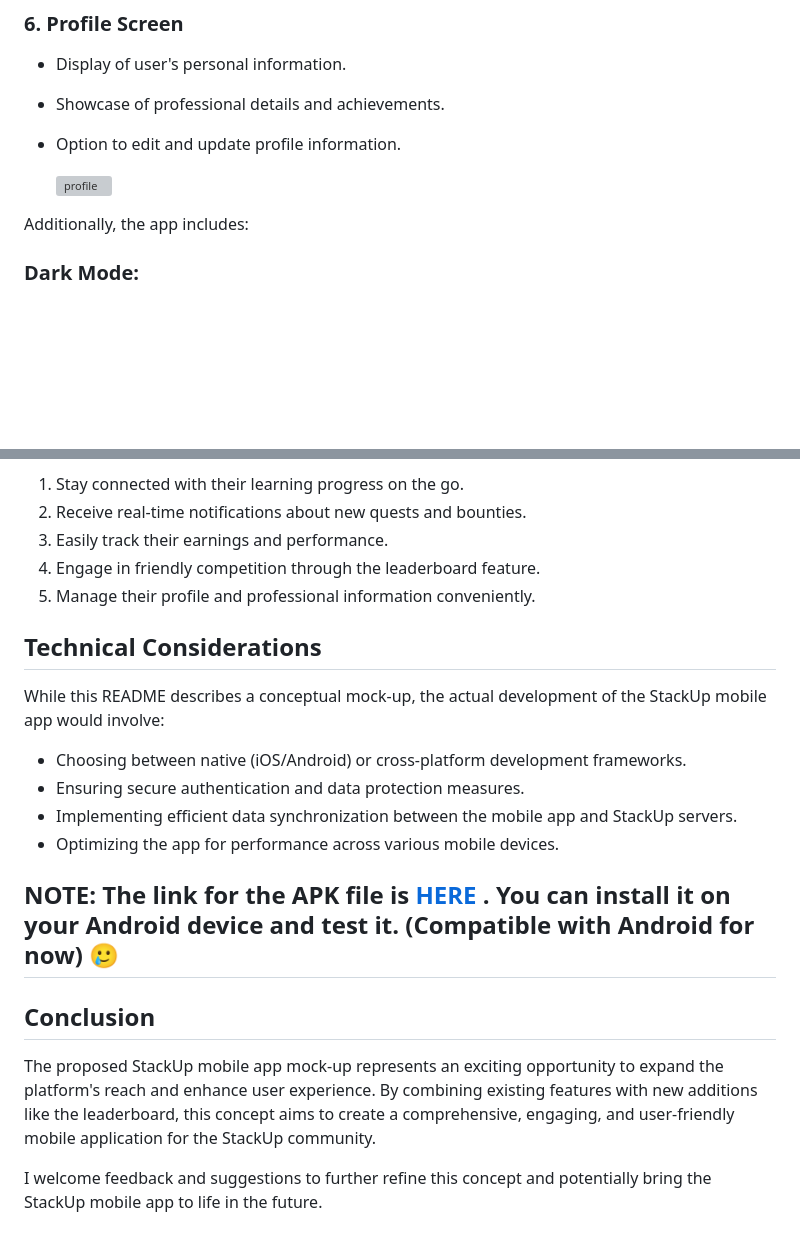
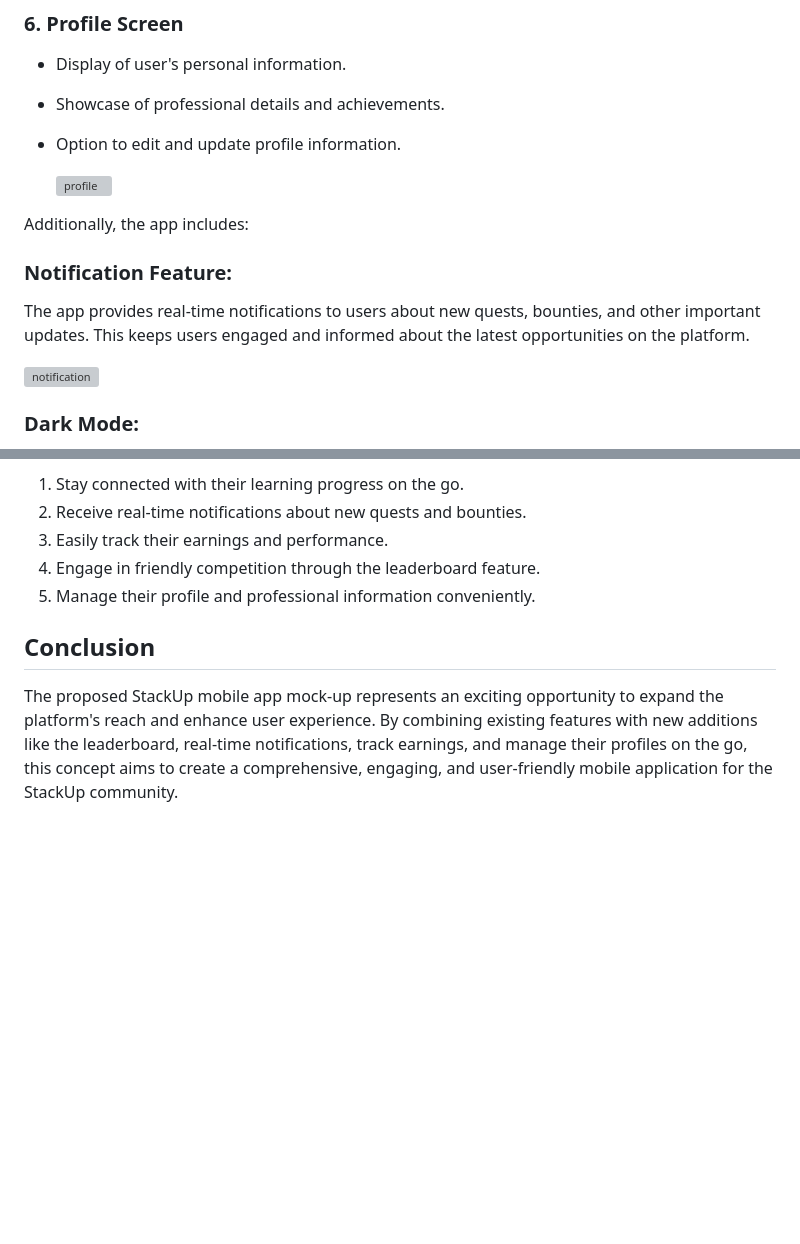
Before and after one commit to amandangol/stackup-mockup-app, a Markdown page: README.md, 2 parts joined by grey strips. Rendered like a GitHub page; blank space fills up the shorter version; grey boxes are pictures that could not be loaded.

```diff
--- a/README.md
+++ b/README.md
@@ -63,6 +63,11 @@ StackUp is a pioneering platform that empowers developers to learn, build, and e
 
 
 Additionally, the app includes:
+### Notification Feature:
+The app provides real-time notifications to users about new quests, bounties, and other important updates. This keeps users engaged and informed about the latest opportunities on the platform.
+
+<img src="https://github.com/user-attachments/assets/ec16f1cd-8f4a-4ee8-84a8-f3f7df1901ee" alt="notification"  height="500">
+
 
 ### Dark Mode:
 
@@ -86,19 +90,7 @@ The StackUp mobile app concept aims to enhance user engagement and accessibility
 4. Engage in friendly competition through the leaderboard feature.
 5. Manage their profile and professional information conveniently.
 
-## Technical Considerations
-
-While this README describes a conceptual mock-up, the actual development of the StackUp mobile app would involve:
-
-- Choosing between native (iOS/Android) or cross-platform development frameworks.
-- Ensuring secure authentication and data protection measures.
-- Implementing efficient data synchronization between the mobile app and StackUp servers.
-- Optimizing the app for performance across various mobile devices.
-
-## NOTE: The link for the APK file is [HERE](https://drive.google.com/drive/u/1/folders/1IyOZiFXVL5RygKfGISsr20ygBzxXCjnI) . You can install it on your Android device and test it. (Compatible with Android for now) 🥲
 
 ## Conclusion
 
-The proposed StackUp mobile app mock-up represents an exciting opportunity to expand the platform's reach and enhance user experience. By combining existing features with new additions like the leaderboard, this concept aims to create a comprehensive, engaging, and user-friendly mobile application for the StackUp community.
-
-I welcome feedback and suggestions to further refine this concept and potentially bring the StackUp mobile app to life in the future.
+The proposed StackUp mobile app mock-up represents an exciting opportunity to expand the platform's reach and enhance user experience. By combining existing features with new additions like the leaderboard, real-time notifications, track earnings, and manage their profiles on the go, this concept aims to create a comprehensive, engaging, and user-friendly mobile application for the StackUp community.
```
Also changed, not shown: other parts of README.md (+0 -1 lines).
